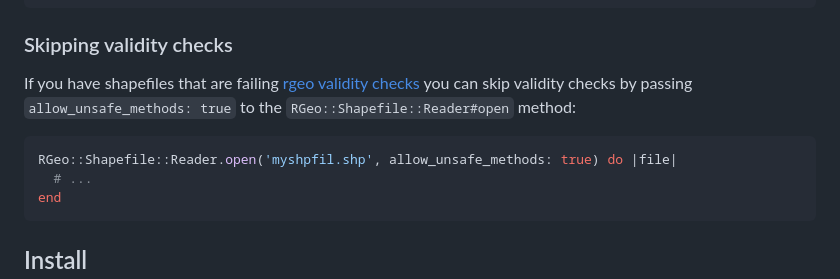
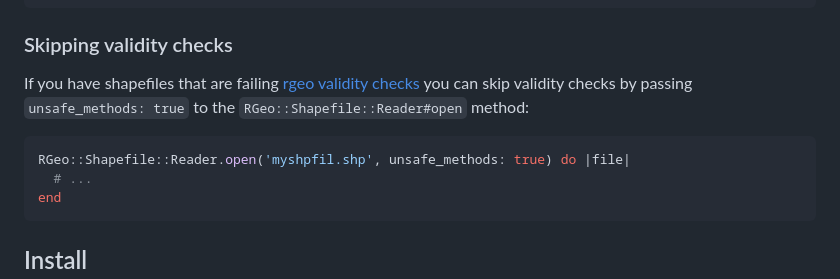
Before and after one commit to rgeo/rgeo-shapefile, a Markdown page: README.md, the part around the change. Drawn GitHub-style.

````diff
--- a/README.md
+++ b/README.md
@@ -40,10 +40,10 @@ end
 ```
 ### Skipping validity checks
 
-If you have shapefiles that are failing [rgeo validity checks](https://github.com/rgeo/rgeo/blob/main/doc/Geometry-Validity.md) you can skip validity checks by passing `allow_unsafe_methods: true` to the `RGeo::Shapefile::Reader#open` method:
+If you have shapefiles that are failing [rgeo validity checks](https://github.com/rgeo/rgeo/blob/main/doc/Geometry-Validity.md) you can skip validity checks by passing `unsafe_methods: true` to the `RGeo::Shapefile::Reader#open` method:
 
 ```ruby
-RGeo::Shapefile::Reader.open('myshpfil.shp', allow_unsafe_methods: true) do |file|
+RGeo::Shapefile::Reader.open('myshpfil.shp', unsafe_methods: true) do |file|
   # ...
 end
 ```
````
